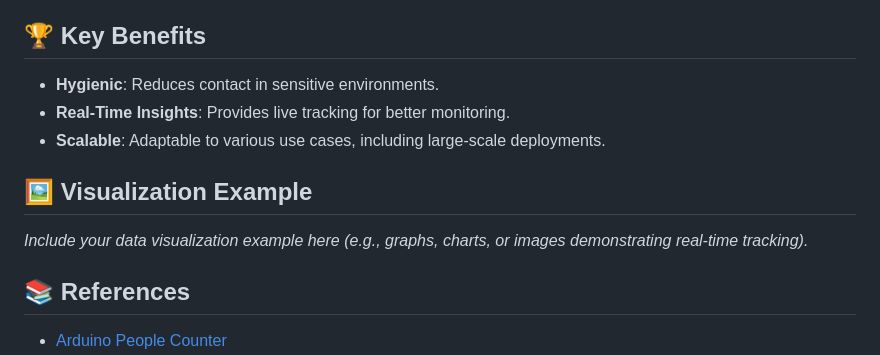
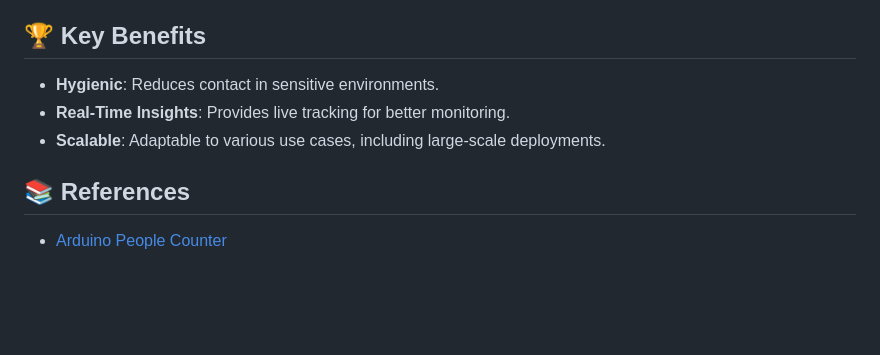
Before and after one commit to JHK0723/TEED-TS-WEB, a Markdown page: README.md, the part around the change. Drawn GitHub-style; blank space fills up the shorter version.

Commit message:
Update README.md 2

```diff
--- a/README.md
+++ b/README.md
@@ -98,10 +98,6 @@ A practical, precise, and scalable solution for monitoring movements in real-tim
 - **Real-Time Insights**: Provides live tracking for better monitoring.
 - **Scalable**: Adaptable to various use cases, including large-scale deployments.
 
-## 🖼️ Visualization Example
-
-*Include your data visualization example here (e.g., graphs, charts, or images demonstrating real-time tracking).*
-
 ## 📚 References
 
 - [Arduino People Counter](#)
```
